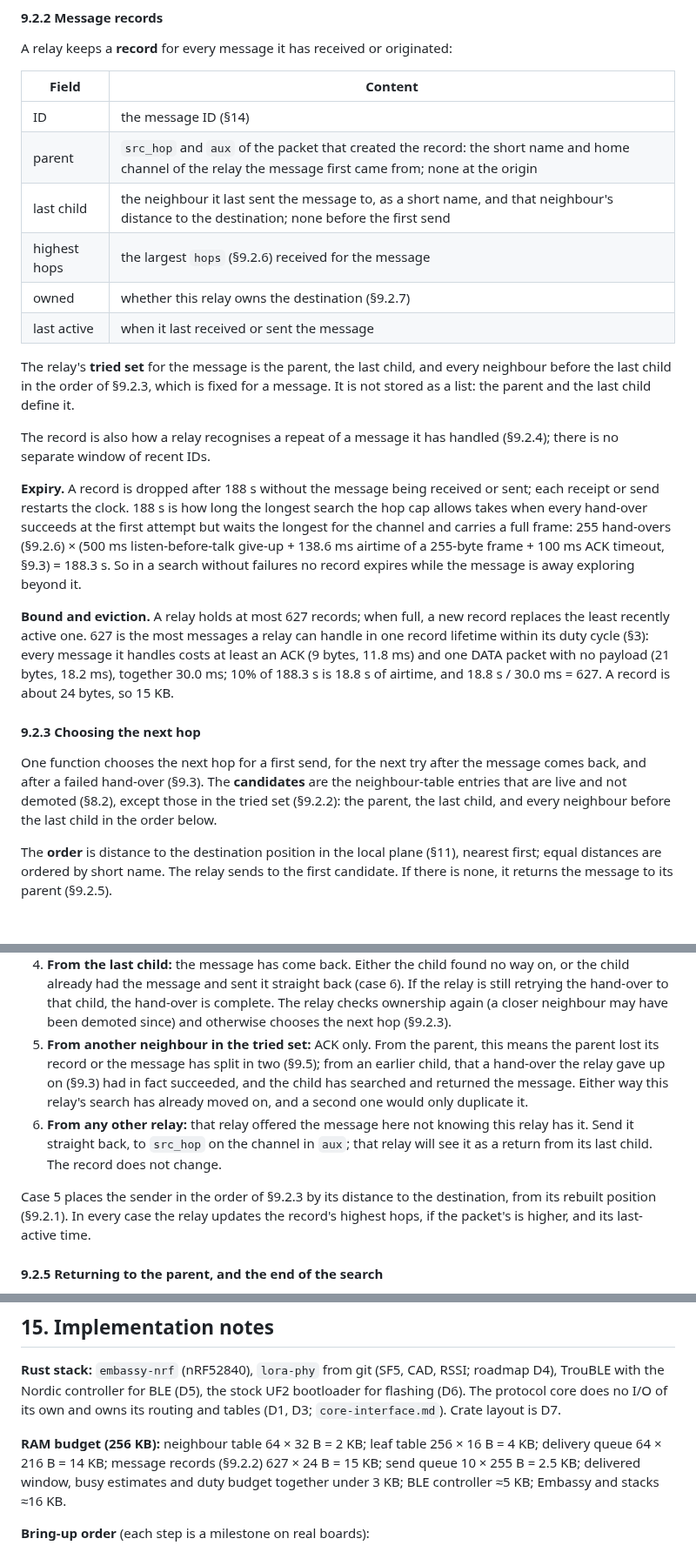
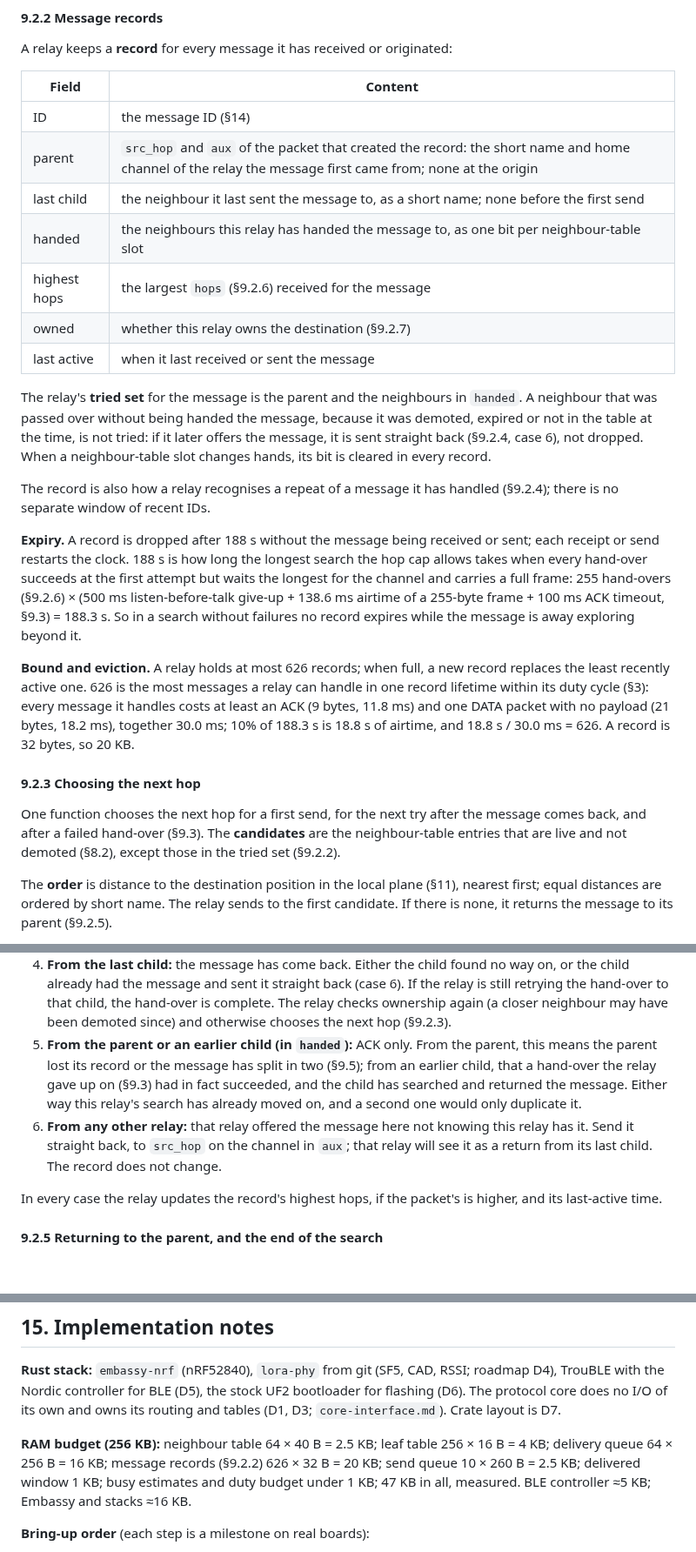
Before and after one commit to zond/bark, a Markdown page: docs/protocol.md, 3 parts joined by grey strips. Shown at 87% size. Drawn GitHub-style; blank space fills up the shorter version.

Commit message:
Spec: tried set is the handed set (D17 revised), measured sizes
A neighbour passed over without being handed the message is not tried;
its later offer is sent back, not dropped. Record bound 626 from the
unrounded airtimes; RAM budget from measured table sizes; ATTACH ACK
defined; delivered window sized; neighbour expiry 390 s.

Co-Authored-By: Claude Fable 5.1 <noreply@anthropic.com>

```diff
--- a/docs/protocol.md
+++ b/docs/protocol.md
@@ -388,15 +388,18 @@ originated:
 |---|---|
 | ID | the message ID (§14) |
 | parent | `src_hop` and `aux` of the packet that created the record: the short name and home channel of the relay the message first came from; none at the origin |
-| last child | the neighbour it last sent the message to, as a short name, and that neighbour's distance to the destination; none before the first send |
+| last child | the neighbour it last sent the message to, as a short name; none before the first send |
+| handed | the neighbours this relay has handed the message to, as one bit per neighbour-table slot |
 | highest hops | the largest `hops` (§9.2.6) received for the message |
 | owned | whether this relay owns the destination (§9.2.7) |
 | last active | when it last received or sent the message |
 
-The relay's **tried set** for the message is the parent, the last child,
-and every neighbour before the last child in the order of §9.2.3, which
-is fixed for a message. It is not stored as a list: the parent and the
-last child define it.
+The relay's **tried set** for the message is the parent and the
+neighbours in `handed`. A neighbour that was passed over without being
+handed the message, because it was demoted, expired or not in the table
+at the time, is not tried: if it later offers the message, it is sent
+straight back (§9.2.4, case 6), not dropped. When a neighbour-table slot
+changes hands, its bit is cleared in every record.
 
 The record is also how a relay recognises a repeat of a message it has
 handled (§9.2.4); there is no separate window of recent IDs.
@@ -410,21 +413,20 @@ give-up + 138.6 ms airtime of a 255-byte frame + 100 ms ACK timeout,
 §9.3) = 188.3 s. So in a search without failures no record expires while
 the message is away exploring beyond it.
 
-**Bound and eviction.** A relay holds at most 627 records; when full, a
-new record replaces the least recently active one. 627 is the most
+**Bound and eviction.** A relay holds at most 626 records; when full, a
+new record replaces the least recently active one. 626 is the most
 messages a relay can handle in one record lifetime within its duty cycle
 (§3): every message it handles costs at least an ACK (9 bytes, 11.8 ms)
 and one DATA packet with no payload (21 bytes, 18.2 ms), together
-30.0 ms; 10% of 188.3 s is 18.8 s of airtime, and 18.8 s / 30.0 ms = 627.
-A record is about 24 bytes, so 15 KB.
+30.0 ms; 10% of 188.3 s is 18.8 s of airtime, and 18.8 s / 30.0 ms = 626.
+A record is 32 bytes, so 20 KB.
 
 #### 9.2.3 Choosing the next hop
 
 One function chooses the next hop for a first send, for the next try after
 the message comes back, and after a failed hand-over (§9.3). The
 **candidates** are the neighbour-table entries that are live and not
-demoted (§8.2), except those in the tried set (§9.2.2): the parent, the
-last child, and every neighbour before the last child in the order below.
+demoted (§8.2), except those in the tried set (§9.2.2).
 
 The **order** is distance to the destination position in the local plane
 (§11), nearest first; equal distances are ordered by short name. The
@@ -468,19 +470,18 @@ The packet is one of the following, tested in this order:
    to that child, the hand-over is complete. The relay checks ownership
    again (a closer neighbour may have been demoted since) and otherwise
    chooses the next hop (§9.2.3).
-5. **From another neighbour in the tried set:** ACK only. From the parent,
-   this means the parent lost its record or the message has split in two
-   (§9.5); from an earlier child, that a hand-over the relay gave up on
-   (§9.3) had in fact succeeded, and the child has searched and returned
-   the message. Either way this relay's search has already moved on, and
-   a second one would only duplicate it.
+5. **From the parent or an earlier child (in `handed`):** ACK only. From
+   the parent, this means the parent lost its record or the message has
+   split in two (§9.5); from an earlier child, that a hand-over the relay
+   gave up on (§9.3) had in fact succeeded, and the child has searched and
+   returned the message. Either way this relay's search has already moved
+   on, and a second one would only duplicate it.
 6. **From any other relay:** that relay offered the message here not
    knowing this relay has it. Send it straight back, to `src_hop` on the
    channel in `aux`; that relay will see it as a return from its last
    child. The record does not change.
 
-Case 5 places the sender in the order of §9.2.3 by its distance to the
-destination, from its rebuilt position (§9.2.1). In every case the relay
+In every case the relay
 updates the record's highest hops, if the packet's is higher, and its
 last-active time.
 
@@ -905,10 +908,11 @@ stock UF2 bootloader for flashing (D6). The protocol core does no I/O of
 its own and owns its routing and tables (D1, D3; `core-interface.md`).
 Crate layout is D7.
 
-**RAM budget (256 KB):** neighbour table 64 × 32 B = 2 KB; leaf table
-256 × 16 B = 4 KB; delivery queue 64 × 216 B = 14 KB; message records
-(§9.2.2) 627 × 24 B = 15 KB; send queue 10 × 255 B = 2.5 KB; delivered
-window, busy estimates and duty budget together under 3 KB; BLE controller ≈5 KB; Embassy and stacks ≈16 KB.
+**RAM budget (256 KB):** neighbour table 64 × 40 B = 2.5 KB; leaf table
+256 × 16 B = 4 KB; delivery queue 64 × 256 B = 16 KB; message records
+(§9.2.2) 626 × 32 B = 20 KB; send queue 10 × 260 B = 2.5 KB; delivered
+window 1 KB; busy estimates and duty budget under 1 KB; 47 KB in all,
+measured. BLE controller ≈5 KB; Embassy and stacks ≈16 KB.
 
 **Bring-up order** (each step is a milestone on real boards):
 
```
Also changed, not shown: other parts of docs/protocol.md (+8 -6 lines), docs/roadmap.md (+1 -1 lines).
